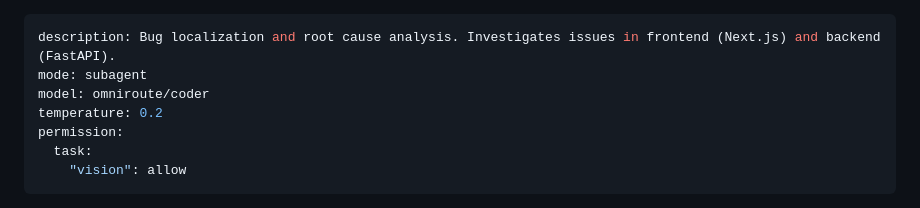
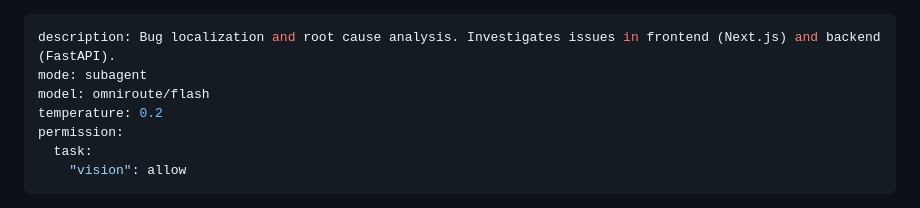
Before and after one commit to mkosinov/superagents, a Markdown page: .opencode/agents/debugger.md, the part around the change. GitHub-like rendering.

Commit message:
chore(agents): debugger->omniroute/flash

```diff
--- a/.opencode/agents/debugger.md
+++ b/.opencode/agents/debugger.md
@@ -1,7 +1,7 @@
 ---
 description: Bug localization and root cause analysis. Investigates issues in frontend (Next.js) and backend (FastAPI).
 mode: subagent
-model: omniroute/coder
+model: omniroute/flash
 temperature: 0.2
 permission:
   task:
```
